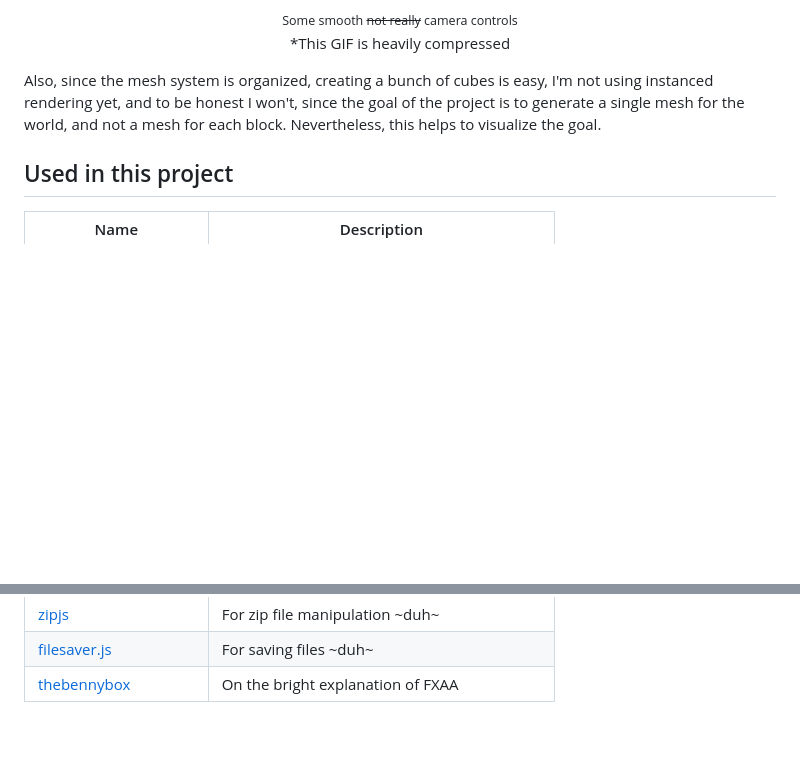
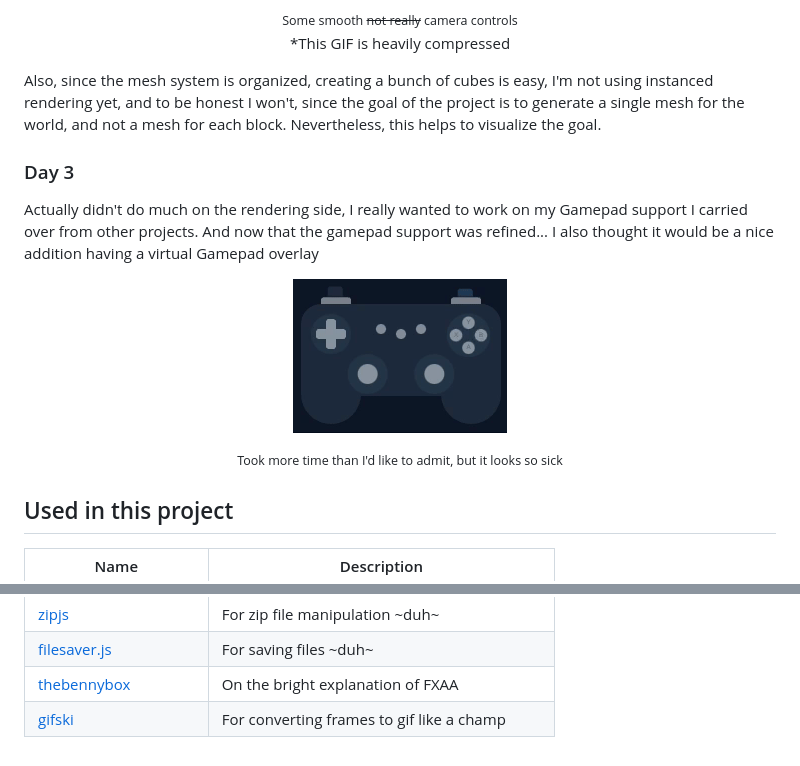
Before and after one commit to LeandroSQ/js-mine, a Markdown page: README.md, 2 parts joined by grey strips. GitHub-like rendering; pictures changed too: .github/screenshots/day3.gif (added); blank space fills up the shorter version.

Commit message:
feature: Gamepad support

```diff
--- a/README.md
+++ b/README.md
@@ -68,6 +68,17 @@ Also, why not, I moved the recording logic to a worker, first time I used an `Of
 
 Also, since the mesh system is organized, creating a bunch of cubes is easy, I'm not using instanced rendering yet, and to be honest I won't, since the goal of the project is to generate a single mesh for the world, and not a mesh for each block. Nevertheless, this helps to visualize the goal.
 
+### Day 3
+
+Actually didn't do much on the rendering side, I really wanted to work on my Gamepad support I carried over from other projects.
+And now that the gamepad support was refined... I also thought it would be a nice addition having a virtual Gamepad overlay
+
+<p align="center">
+	<img loading="lazy" src=".github/screenshots/day3.gif" style="height: 120px; border-radius: 10pt; box-shadow: 0px 5pt 15pt rgba(0, 0, 0, 0.25)"/>
+</p>
+
+<p align="center"><small>Took more time than I'd like to admit, but it looks so sick</small></p>
+
 ## Used in this project
 
 | Name | Description |
@@ -85,3 +96,4 @@ Also, since the mesh system is organized, creating a bunch of cubes is easy, I'm
 | [zipjs](https://gildas-lormeau.github.io/zip.js/) | For zip file manipulation ~duh~ |
 | [filesaver.js](https://github.com/eligrey/FileSaver.js) | For saving files ~duh~ |
 | [thebennybox](https://www.youtube.com/watch?v=Z9bYzpwVINA) | On the bright explanation of FXAA |
+| [gifski](https://github.com/ImageOptim/gifski) | For converting frames to gif like a champ |
```
Also changed, not shown: 11 other files.
